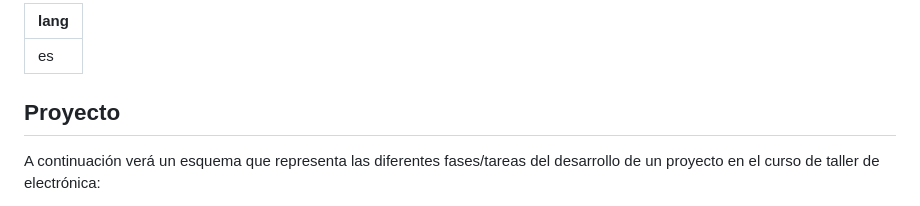
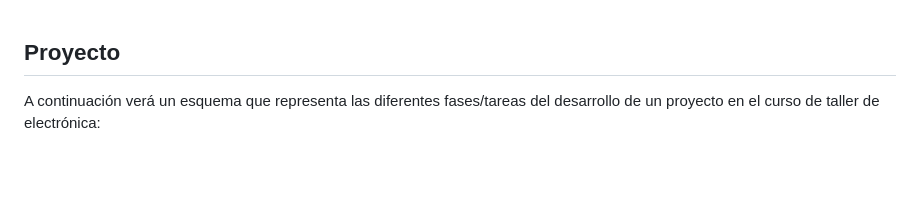
Before and after one commit to johnnycubides/taller-ing-electronical-UNAL, a Markdown page: docs/overview.md, the part around the change printed below. Drawn GitHub-style; blank space fills up the shorter version.

```diff
--- a/docs/overview.md
+++ b/docs/overview.md
@@ -1,7 +1,3 @@
----
-lang: es
----
-
 <h2>Proyecto</h2>
 
 A continuación verá un esquema que representa las diferentes fases/tareas del desarrollo de un proyecto en el curso de taller de electrónica:
```
Also changed, not shown: other parts of docs/overview.md (+1 -1 lines), README.md (+13 -5 lines), docs/main.md (+11 -1 lines), img/main/cronograma-overview.drawio.png (added), 1 other file.
